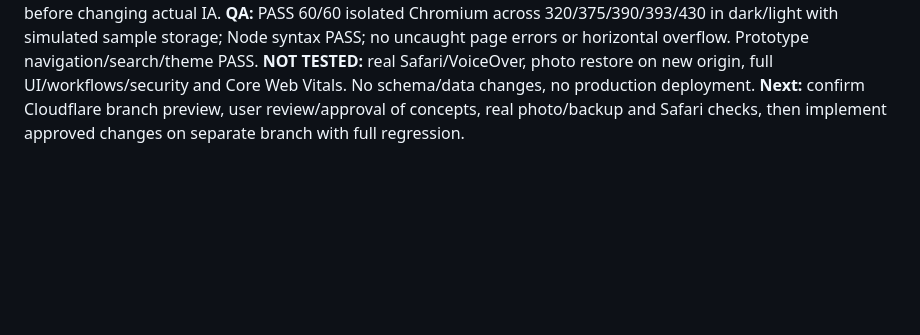
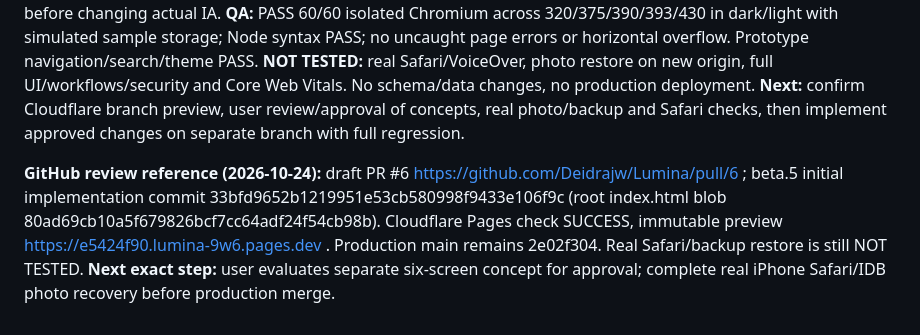
Before and after one commit to Deidrajw/Lumina, a Markdown page: docs/CONTINUITY_LOG.md, the part around the change. Drawn GitHub-style; blank space fills up the shorter version.

Commit message:
docs: hand off UIUX audit PR and verified Cloudflare preview reference

```diff
--- a/docs/CONTINUITY_LOG.md
+++ b/docs/CONTINUITY_LOG.md
@@ -63,3 +63,5 @@ Base main 2e02f304 v0.9.4 unchanged; new branch fix/lumina-import-display-safety
 **Proposed (not coded):** six-screen fictional prototype docs/prototypes/UIUX_Concept_Studio.html, Today hierarchy, Vault grouping, Insights evidence-first and Body/Protocol simplifications; user approval needed before changing actual IA.
 **QA:** PASS 60/60 isolated Chromium across 320/375/390/393/430 in dark/light with simulated sample storage; Node syntax PASS; no uncaught page errors or horizontal overflow. Prototype navigation/search/theme PASS. **NOT TESTED:** real Safari/VoiceOver, photo restore on new origin, full UI/workflows/security and Core Web Vitals. No schema/data changes, no production deployment.
 **Next:** confirm Cloudflare branch preview, user review/approval of concepts, real photo/backup and Safari checks, then implement approved changes on separate branch with full regression.
+
+**GitHub review reference (2026-10-24):** draft PR #6 https://github.com/Deidrajw/Lumina/pull/6 ; beta.5 initial implementation commit 33bfd9652b1219951e53cb580998f9433e106f9c (root index.html blob 80ad69cb10a5f679826bcf7cc64adf24f54cb98b). Cloudflare Pages check SUCCESS, immutable preview https://e5424f90.lumina-9w6.pages.dev . Production main remains 2e02f304. Real Safari/backup restore is still NOT TESTED. **Next exact step:** user evaluates separate six-screen concept for approval; complete real iPhone Safari/IDB photo recovery before production merge.
```
Also changed, not shown: docs/PROJECT_STATE.md (+1 -1 lines).
